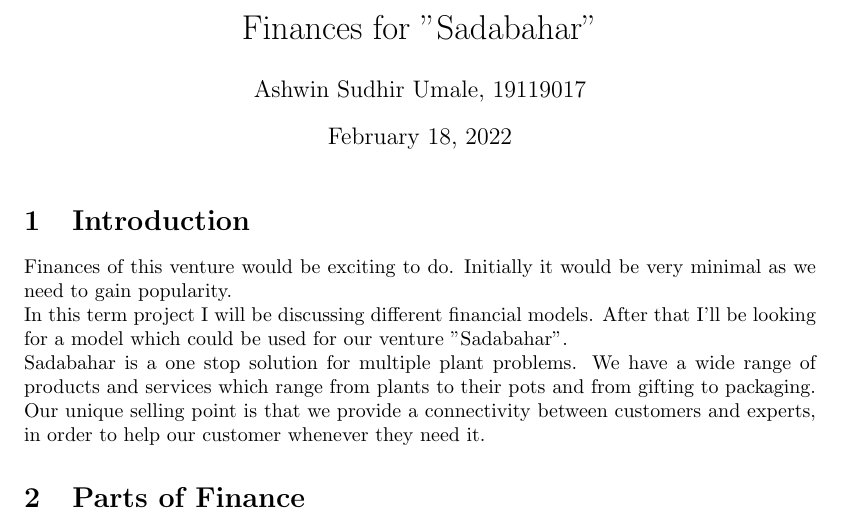
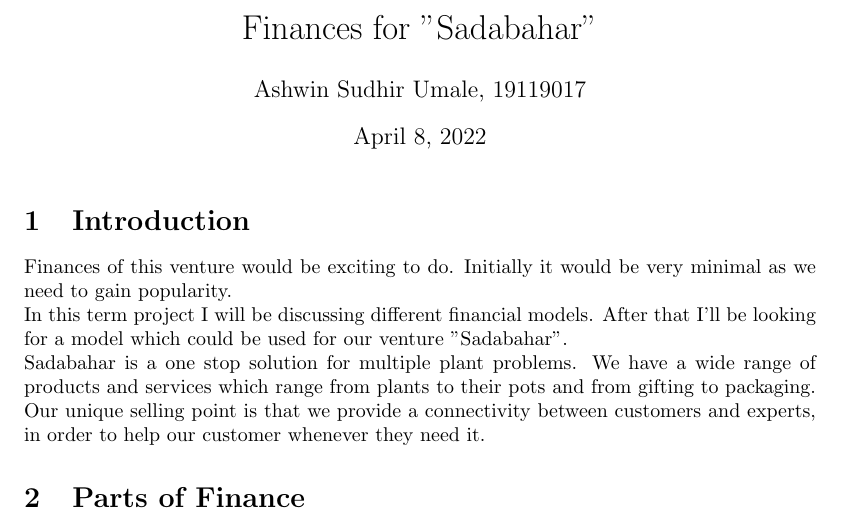
Before and after one commit to Ashwinumale/Entrepreneurship-Term-Project, a LaTeX document (Mech_19119017_Ashwin_Update 4.tex): part of the page, cut so that both start at the same text. Compiled offline with pdfLaTeX.

Commit message:
Update Mech_19119017_Ashwin_Update 4.tex

```diff
--- a/Mech_19119017_Ashwin_Update 4.tex
+++ b/Mech_19119017_Ashwin_Update 4.tex
@@ -5,7 +5,7 @@
 
 \title{Finances for "Sadabahar"}
 \author{Ashwin Sudhir Umale, 19119017}
-\date{February 18, 2022}
+\date{\today}
 
 \begin{document}
 \maketitle
```
